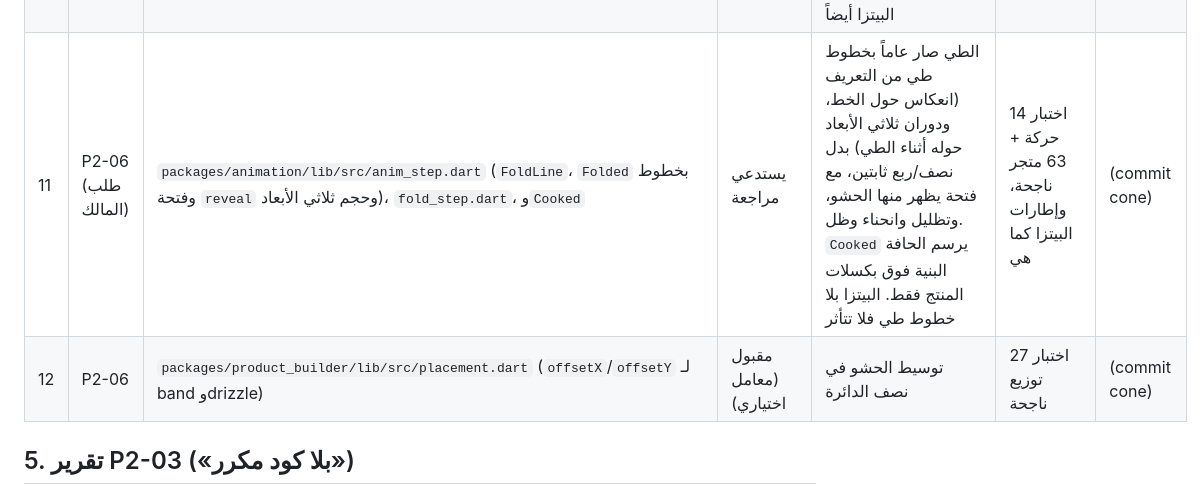
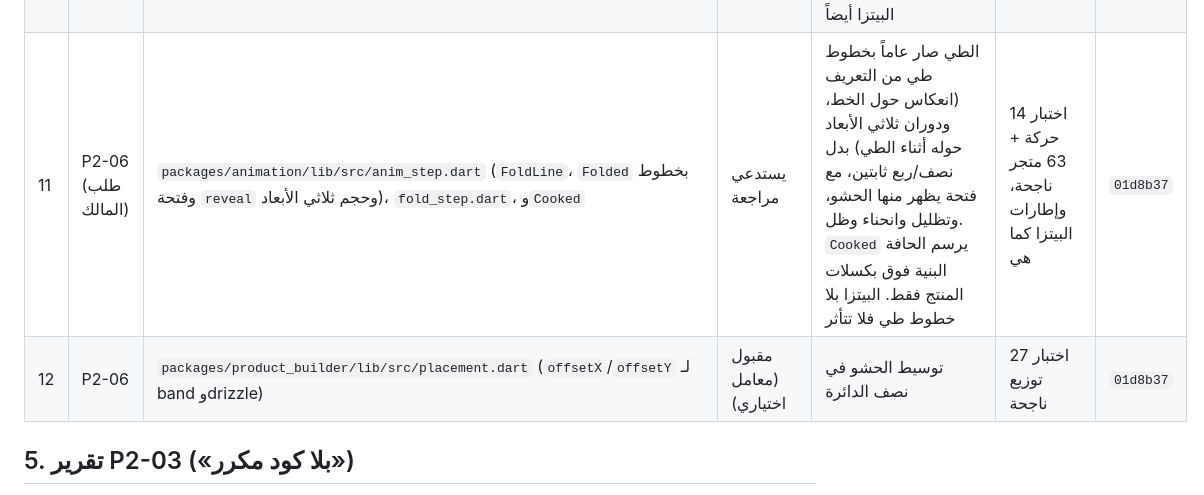
Before and after one commit to refa3t/menova, a Markdown page: docs/PHASE2_CHANGES.md, the part around the change. Rendered like a GitHub page.

Commit message:
docs: link cone commit in the phase 2 log
Co-Authored-By: Claude Opus 5.5 <noreply@anthropic.com>

```diff
--- a/docs/PHASE2_CHANGES.md
+++ b/docs/PHASE2_CHANGES.md
@@ -65,8 +65,8 @@
 | 8 | P2-05..07 | `packages/animation/lib/src/steps/griddle_step.dart`، `fold_step.dart`، `shrink_step.dart` + تسجيلها في `animSteps` | مقبول (خطوات حركة جديدة) | الجريل (السطح والتسوية والبخار)، والطي بمنظور مع ظهر المنتج بعد 90°، والتصغير | 13 اختبار حركة ناجحة | `a0923ca` |
 | 9 | P2-06..08 | `packages/animation/lib/src/anim_step.dart` (`Folded`، `FoldClip`، `shapedProduct`، `surfaceUnder`، `backImage`)، و`swap_step.dart` و`fly_to_cart_step.dart` تعرض `shapedProduct` | يستدعي مراجعة (خطوات قائمة) | معامل اختياري `folds` (0 افتراضياً = نفس سلوك البيتزا حرفياً) لعرض المنتج مطوياً، والأدوار `back`/`surface` من التعريف. معمَّم | إطارات البيتزا (الفرن، Swap، الطيران) كما هي، والاختبارات ناجحة | `a0923ca` |
 | 10 | P2-07 | `apps/storefront/lib/features/builder/presentation/builder_screen.dart` (`productHidden`) | يستدعي مراجعة (المنسِّق) | يخفي المنتج من الصفحة (مع حفظ مكانه) أثناء حركة الإضافة، لأن المنتج «غادر» إلى الفرن/الجريل؛ بدونه ظهرت الكريبة المفرودة تحت المطوية. معمَّم، ويُحسّن البيتزا أيضاً | 63 اختبار متجر ناجحة، وإطارات البيتزا سليمة | `a0923ca` |
-| 11 | P2-06 (طلب المالك) | `packages/animation/lib/src/anim_step.dart` (`FoldLine`، `Folded` بخطوط وفتحة `reveal` وحجم ثلاثي الأبعاد)، `fold_step.dart`، و`Cooked` | يستدعي مراجعة | الطي صار عاماً بخطوط طي من التعريف (انعكاس حول الخط، ودوران ثلاثي الأبعاد حوله أثناء الطي) بدل نصف/ربع ثابتين، مع فتحة يظهر منها الحشو، وتظليل وانحناء وظل. `Cooked` يرسم الحافة البنية فوق بكسلات المنتج فقط. البيتزا بلا خطوط طي فلا تتأثر | 14 اختبار حركة + 63 متجر ناجحة، وإطارات البيتزا كما هي | (commit cone) |
-| 12 | P2-06 | `packages/product_builder/lib/src/placement.dart` (`offsetX`/`offsetY` لـ band وdrizzle) | مقبول (معامل اختياري) | توسيط الحشو في نصف الدائرة | 27 اختبار توزيع ناجحة | (commit cone) |
+| 11 | P2-06 (طلب المالك) | `packages/animation/lib/src/anim_step.dart` (`FoldLine`، `Folded` بخطوط وفتحة `reveal` وحجم ثلاثي الأبعاد)، `fold_step.dart`، و`Cooked` | يستدعي مراجعة | الطي صار عاماً بخطوط طي من التعريف (انعكاس حول الخط، ودوران ثلاثي الأبعاد حوله أثناء الطي) بدل نصف/ربع ثابتين، مع فتحة يظهر منها الحشو، وتظليل وانحناء وظل. `Cooked` يرسم الحافة البنية فوق بكسلات المنتج فقط. البيتزا بلا خطوط طي فلا تتأثر | 14 اختبار حركة + 63 متجر ناجحة، وإطارات البيتزا كما هي | `01d8b37` |
+| 12 | P2-06 | `packages/product_builder/lib/src/placement.dart` (`offsetX`/`offsetY` لـ band وdrizzle) | مقبول (معامل اختياري) | توسيط الحشو في نصف الدائرة | 27 اختبار توزيع ناجحة | `01d8b37` |
 
 ## 5. تقرير P2-03 («بلا كود مكرر»)
 
```
